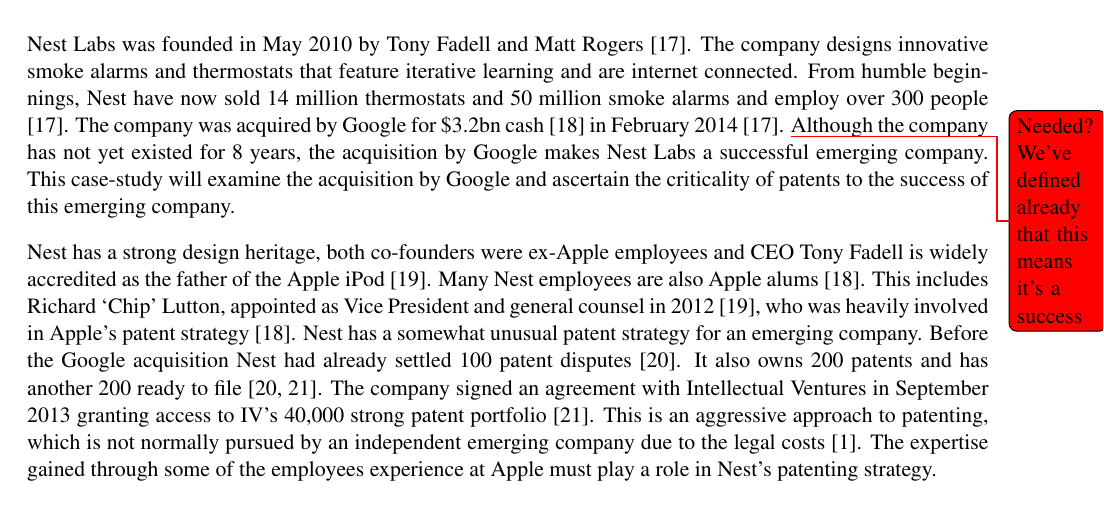
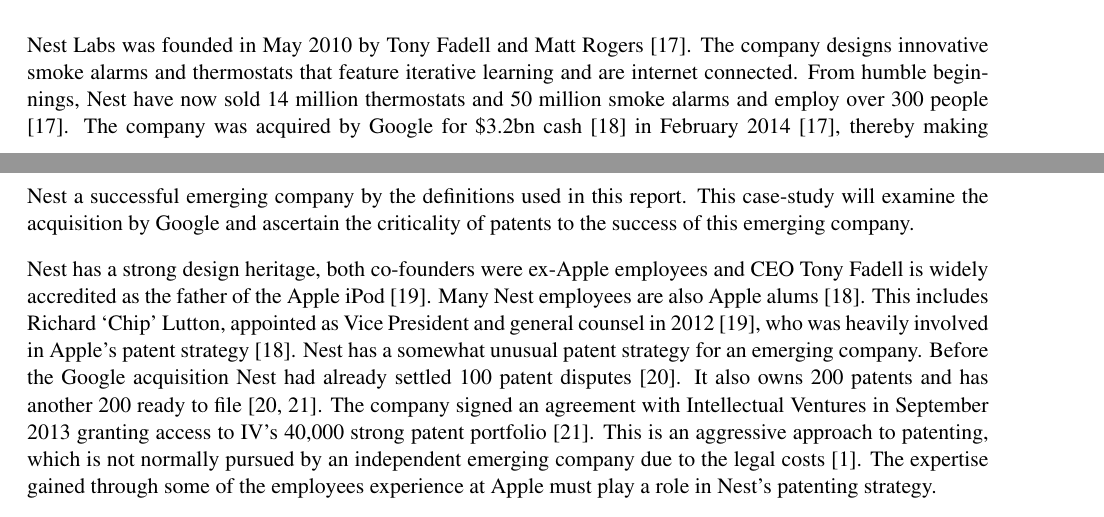
Before and after one commit to TheSmiff/ELEC6049, a LaTeX document (Report2/Report.tex, which reads Report2/Case1.tex): part of page 6 of 19 before the commit and two parts of pages 5 and 6 of 18 after it, the two joined at a grey line, cut so that both start at the same text. Compiled offline with pdfLaTeX.

Commit message:
@seblovett addressed Nest Todo - got rid of the eleaboration about emerging company in paragraph 1. Please review/edit as you see fit.
Signed-off-by: TheSmiff <tjs1g10@ecs.soton.ac.uk>

```diff
--- a/Report2/Case1.tex
+++ b/Report2/Case1.tex
@@ -7,8 +7,7 @@
 Nest Labs was founded in May 2010 by Tony Fadell and Matt Rogers \cite{NestFactsheet}.
 The company designs innovative smoke alarms and thermostats that feature iterative learning and are internet connected.
 From humble beginnings, Nest have now sold 14 million thermostats and 50 million smoke alarms and employ over 300 people \cite{NestFactsheet}.
-The company was acquired by Google for \$3.2bn cash \cite{NestReuters} in February 2014 \cite{NestFactsheet}.
-\todo[color=red]{Needed? We've defined already that this means it's a success}Although the company has not yet existed for 8 years, the acquisition by Google makes Nest Labs a successful emerging company.
+The company was acquired by Google for \$3.2bn cash \cite{NestReuters} in February 2014 \cite{NestFactsheet}, thereby making Nest a successful emerging company by the definitions used in this report.
 This case-study will examine the acquisition by Google and ascertain the criticality of patents to the success of this emerging company.
 
 Nest has a strong design heritage, both co-founders were ex-Apple employees and CEO Tony Fadell is widely accredited as the father of the Apple iPod \cite{NestAppleInsider}.
```
